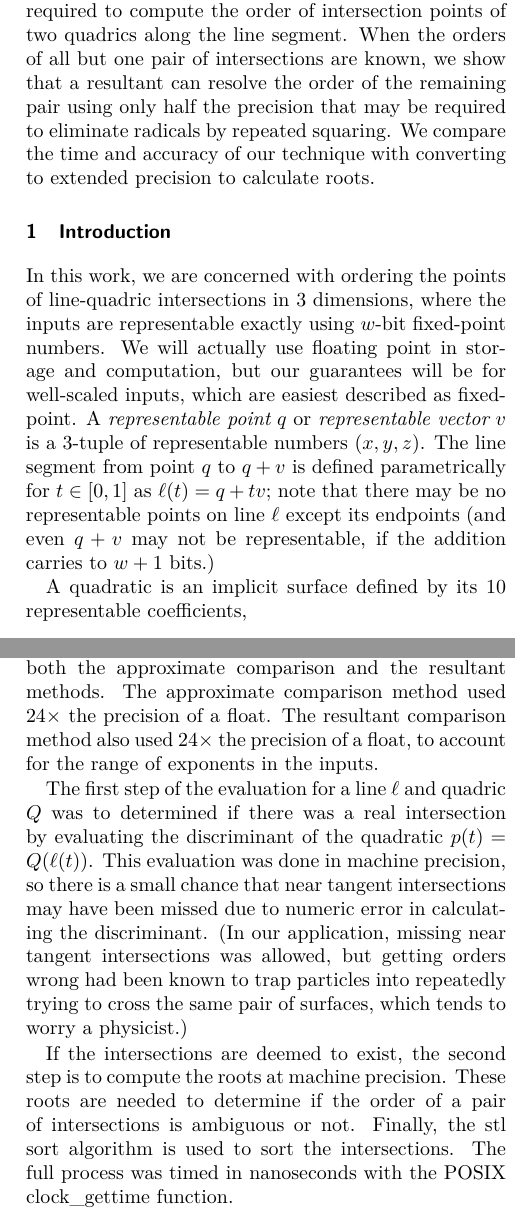
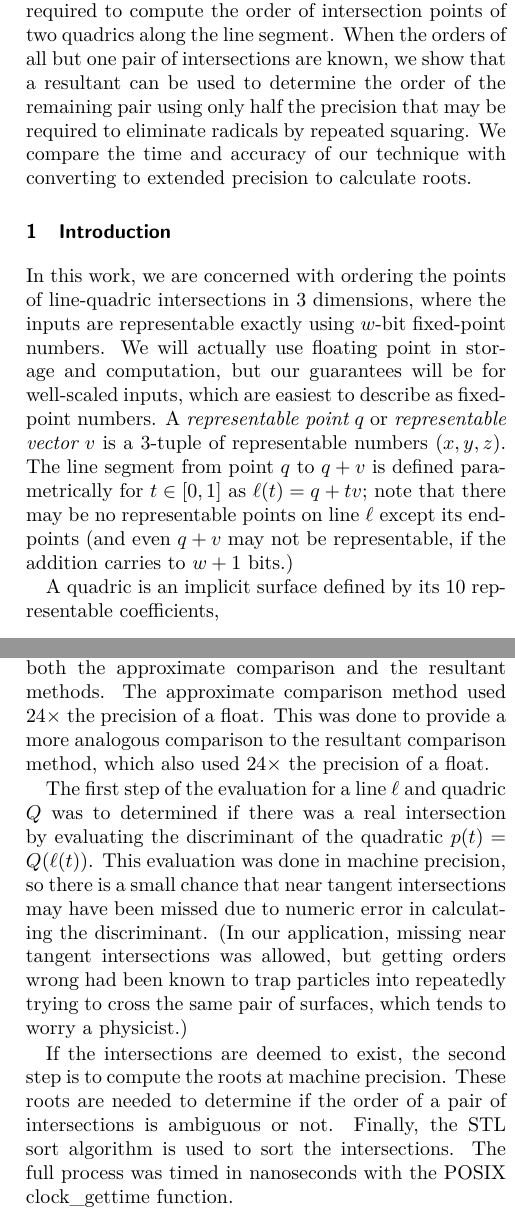
Before and after one commit to mfdeakin/CCCG2016_Resultant, a LaTeX document (resultantmethod.tex): two parts of the columns of pages 1 and 3 of 6, joined at a grey line, cut so that both start at the same text. Compiled offline with pdfLaTeX.

Commit message:
Responded to most of the reviews

```diff
--- a/resultantmethod.tex
+++ b/resultantmethod.tex
@@ -48,29 +48,30 @@
   segment through a CAD model with quadric surfaces, this paper
   considers the arithmetic precision required to compute the order of
   intersection points of two quadrics along the line segment. When the
-  orders of all but one pair of intersections are known, we show that a
-  resultant can resolve the order of the remaining pair using only
-  half the precision that may be required to eliminate radicals by
-  repeated squaring. We compare the time and accuracy of our technique
-  with converting to extended precision to calculate roots.
+  orders of all but one pair of intersections are known, we show that
+  a resultant can be used to determine the order of the remaining pair
+  using only half the precision that may be required to eliminate
+  radicals by repeated squaring. We compare the time and accuracy of
+  our technique with converting to extended precision to calculate
+  roots.
 \end{abstract}
-
 
 \section{Introduction}
 In this work, we are concerned with ordering the points of
 line-quadric intersections in 3 dimensions, where the inputs are
 representable exactly using $w$-bit fixed-point numbers.  We will
 actually use floating point in storage and computation, but our
-guarantees will be for well-scaled inputs, which are easiest described
-as fixed-point.  A {\it representable point}~$q$ or {\it representable
-  vector}~$v$ is a $3$-tuple of representable numbers $(x, y, z)$. The
-line segment from point~$q$ to~$q+v$ is defined parametrically for
-$t\in [0,1]$ as $\ell(t)=q+tv$; note that there may be no
-representable points on line $\ell$ except its endpoints (and even
-$q+v$ may not be representable, if the addition carries to
+guarantees will be for well-scaled inputs, which are easiest to
+describe as fixed-point numbers.  A {\it representable point}~$q$ or
+{\it representable vector}~$v$ is a $3$-tuple of representable numbers
+$(x, y, z)$. The line segment from point~$q$ to~$q+v$ is defined
+parametrically for $t\in [0,1]$ as $\ell(t)=q+tv$; note that there may
+be no representable points on line $\ell$ except its endpoints (and
+even $q+v$ may not be representable, if the addition carries to
 $w+1$~bits.)
 
-A quadratic is an implicit surface defined by its 10 representable coefficients,
+A quadric is an implicit surface defined by its 10 representable
+coefficients,
 \begin{align*}Q(x, y, z)=q_{xx} x^2 &+ q_{xy} xy + q_{xz} xz + q_x x + \dots \\
 &+ q_{zz} z^2 + q_{z} z + q_c = 0.
 \end{align*}
@@ -275,9 +277,9 @@ stored as single precision floats, with all machine precision
 computations performed as floats.  MPFR\cite{mpfr} was used to support
 arbitrary precision in both the approximate comparison and the
 resultant methods.  The approximate comparison method used $24\times$
-the precision of a float.  The resultant comparison method also used
-$24\times$ the precision of a float, to account for the range of
-exponents in the inputs.
+the precision of a float.  This was done to provide a more analogous
+comparison to the resultant comparison method, which also used
+$24\times$ the precision of a float.
 
 The first step of the evaluation for a line $\ell$ and quadric $Q$ was
 to determined if there was a real intersection by evaluating the
@@ -292,7 +294,7 @@ of surfaces, which tends to worry a physicist.)
 If the intersections are deemed to exist, the second step is to
 compute the roots at machine precision.  These roots are needed to
 determine if the order of a pair of intersections is ambiguous or not.
-Finally, the stl sort algorithm is used to sort the intersections.
+Finally, the STL sort algorithm is used to sort the intersections.
 The full process was timed in nanoseconds with the POSIX
 clock\_gettime function.
 
```
Also changed, not shown: imgs/hardEllipsoidsSingle_gentoo_adjusted.png, resultantmethod.tex (56 more changed lines).
